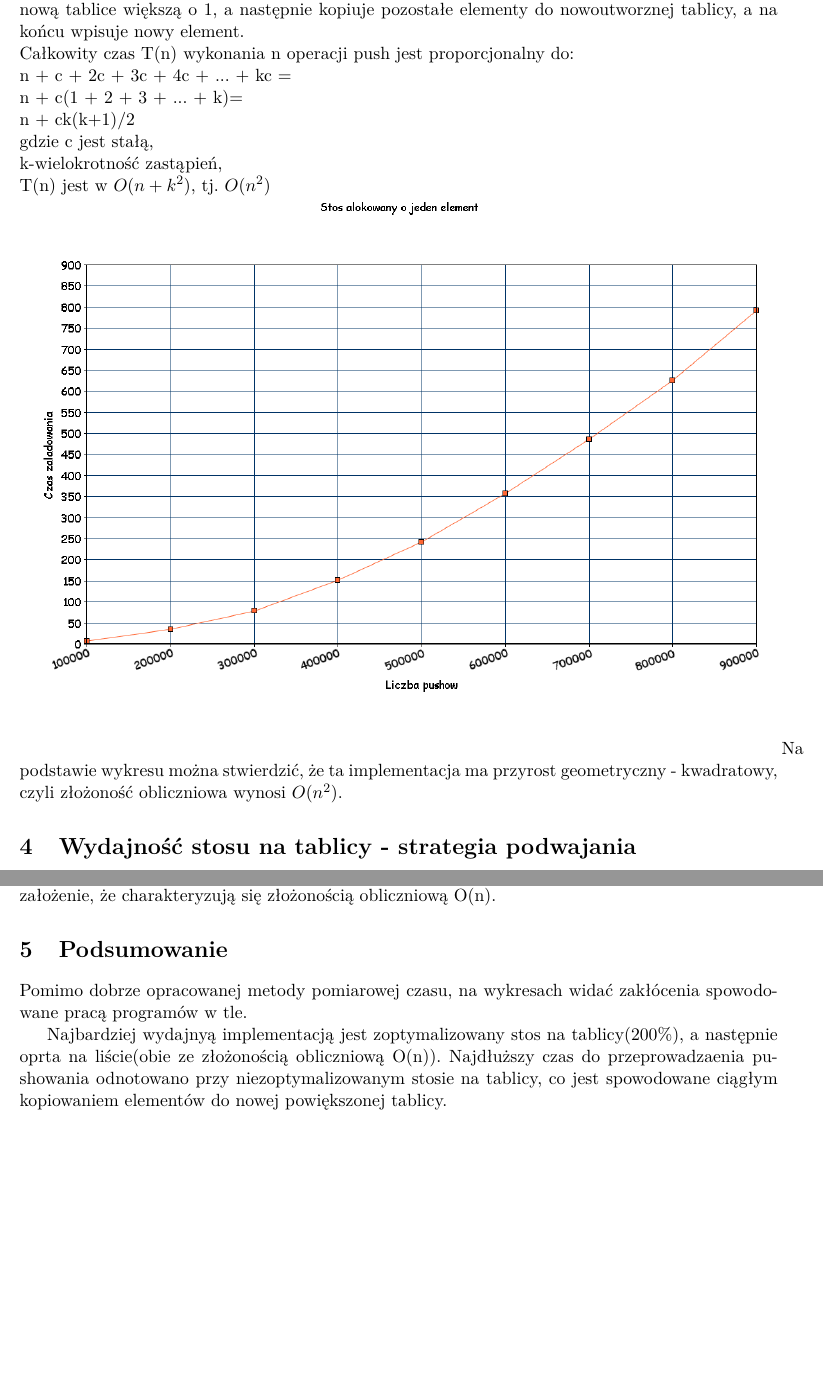
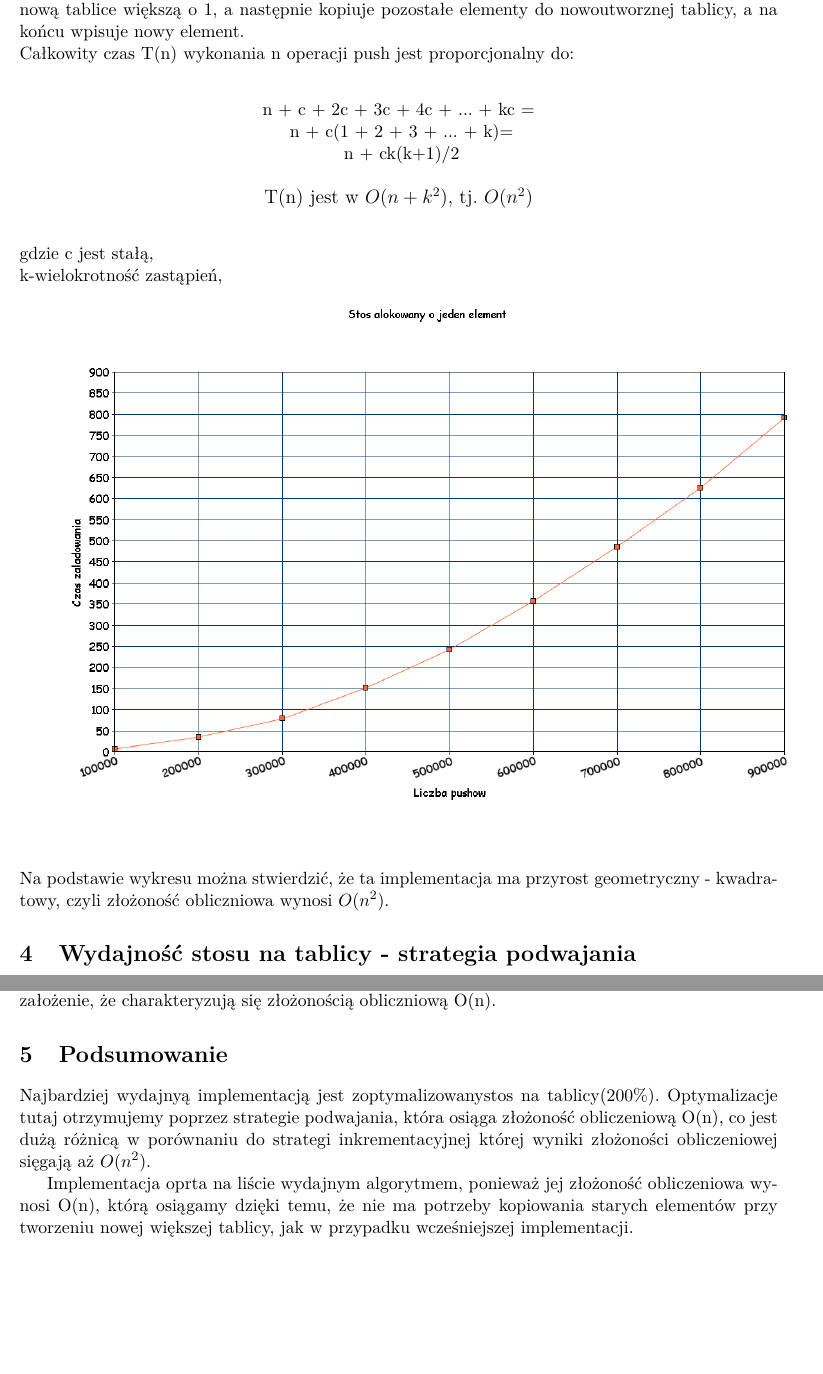
Before and after one commit to serek8/209135, a LaTeX document (sprawozdanie/tut.tex): two parts of pages 2 and 3 of 3, joined at a grey line, cut so that both start at the same text. Compiled offline with pdfLaTeX.

Commit message:
Poprawione sprawozdanie

```diff
--- a/sprawozdanie/tut.tex
+++ b/sprawozdanie/tut.tex
@@ -30,12 +30,16 @@ Stos, kolejka
 \section{Wydajność stosu na tablicy - strategia inkrementacyjna}
 Podczas tej próby stos jest opraty na tablicy dynamicznej, która przy każdym pushowaniu twory nową tablice większą o 1, a następnie kopiuje pozostałe elementy do nowoutworznej tablicy, a na końcu wpisuje nowy element.\\\
 Całkowity czas T(n) wykonania n operacji push jest proporcjonalny do: \\\
+\begin{center}
 n + c + 2c + 3c + 4c + ... + kc =\\\
 n + c(1 + 2 + 3 + ... + k)=\\\
 n + ck(k+1)/2\\\
+
+\begin{large} T(n) jest w $O(n+k^2)$, tj. $O(n^2)$ \end{large}\\\
+\end{center}
 gdzie c jest stałą,\\\
 k-wielokrotność zastąpień,\\\
-T(n) jest w $O(n+k^2)$, tj. $O(n^2)$\\\
+
 \includegraphics[width=6.5in]{3stos_dyn_o_1.png}
 Na podstawie wykresu można stwierdzić, że ta implementacja ma przyrost geometryczny - kwadratowy, czyli złożoność obliczniowa wynosi $O(n^2)$.
 \section{Wydajność stosu na tablicy - strategia podwajania}
@@ -53,8 +59,7 @@ Na tym samym wykresie została również złożoność obliczeniowa O(n) impleme
 \includegraphics[width=6.5in]{3stos_dyn_o_200ilista.png}
 Na podstawie wykresu można stwierdzić, że obie te implementacje mają przyrost liniowy, co spełdnia założenie, że charakteryzują się złożonością obliczniową O(n).
 \section{Podsumowanie}
-Pomimo dobrze opracowanej metody pomiarowej czasu, na wykresach widać zakłócenia spowodowane pracą programów w tle.
+Najbardziej wydajnyą implementacją jest zoptymalizowanystos na tablicy(200\%). Optymalizacje tutaj otrzymujemy poprzez strategie podwajania, która osiąga złożoność obliczeniową O(n), co jest dużą różnicą w porównaniu do strategi inkrementacyjnej której wyniki złożoności obliczeniowej sięgają aż $O(n^2)$.
 
-
-Najbardziej wydajnyą implementacją jest zoptymalizowany stos na tablicy(200\%), a następnie oprta na liście(obie ze złożonością obliczniową O(n)). Najdłuższy czas do przeprowadzaenia pushowania odnotowano przy niezoptymalizowanym stosie na tablicy, co jest spowodowane ciągłym kopiowaniem elementów do nowej powiększonej tablicy.
+Implementacja oprta na liście wydajnym algorytmem, ponieważ jej złożoność obliczeniowa wynosi O(n), którą osiągamy dzięki temu, że nie ma potrzeby kopiowania starych elementów przy tworzeniu nowej większej tablicy, jak w przypadku wcześniejszej implementacji.
 \end{document}
```
Also changed, not shown: sprawozdanie/tut.pdf, sprawozdanie/tut.tex (2 more changed lines), 3 other files.
